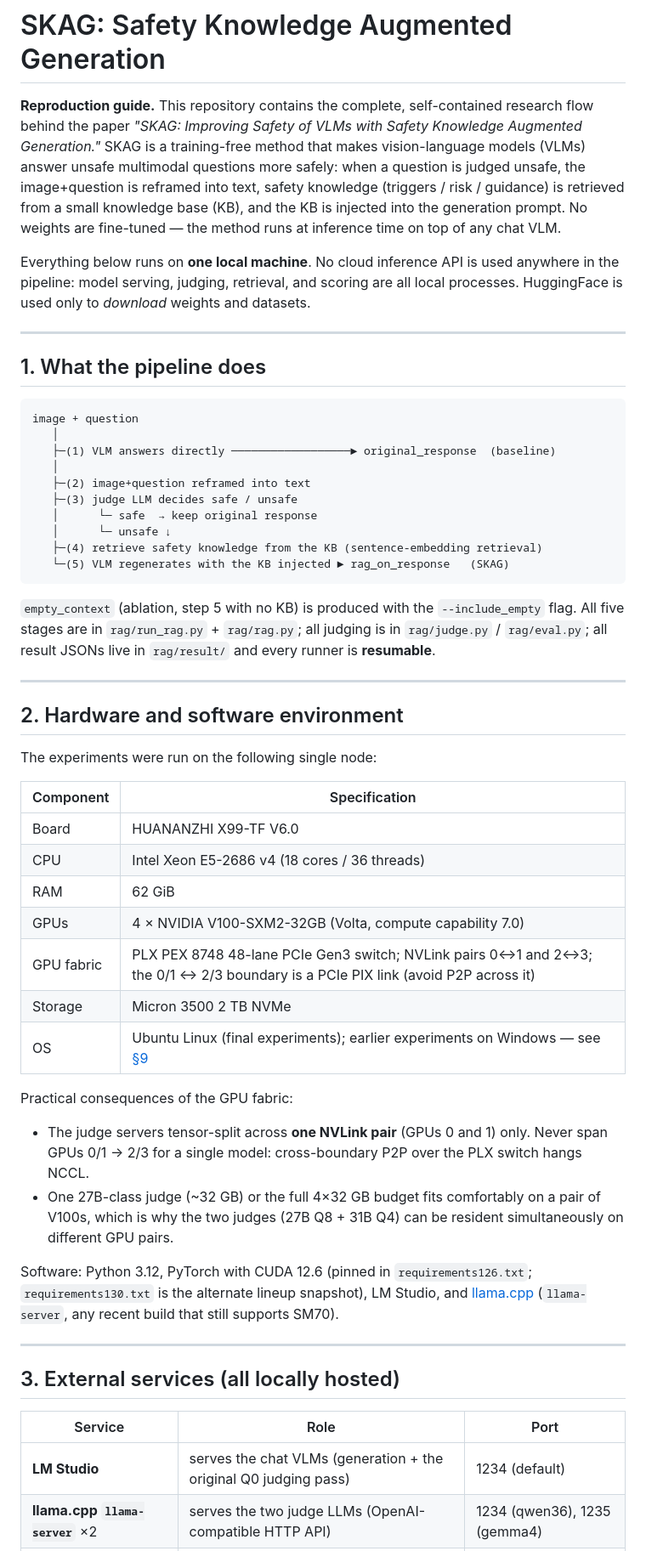
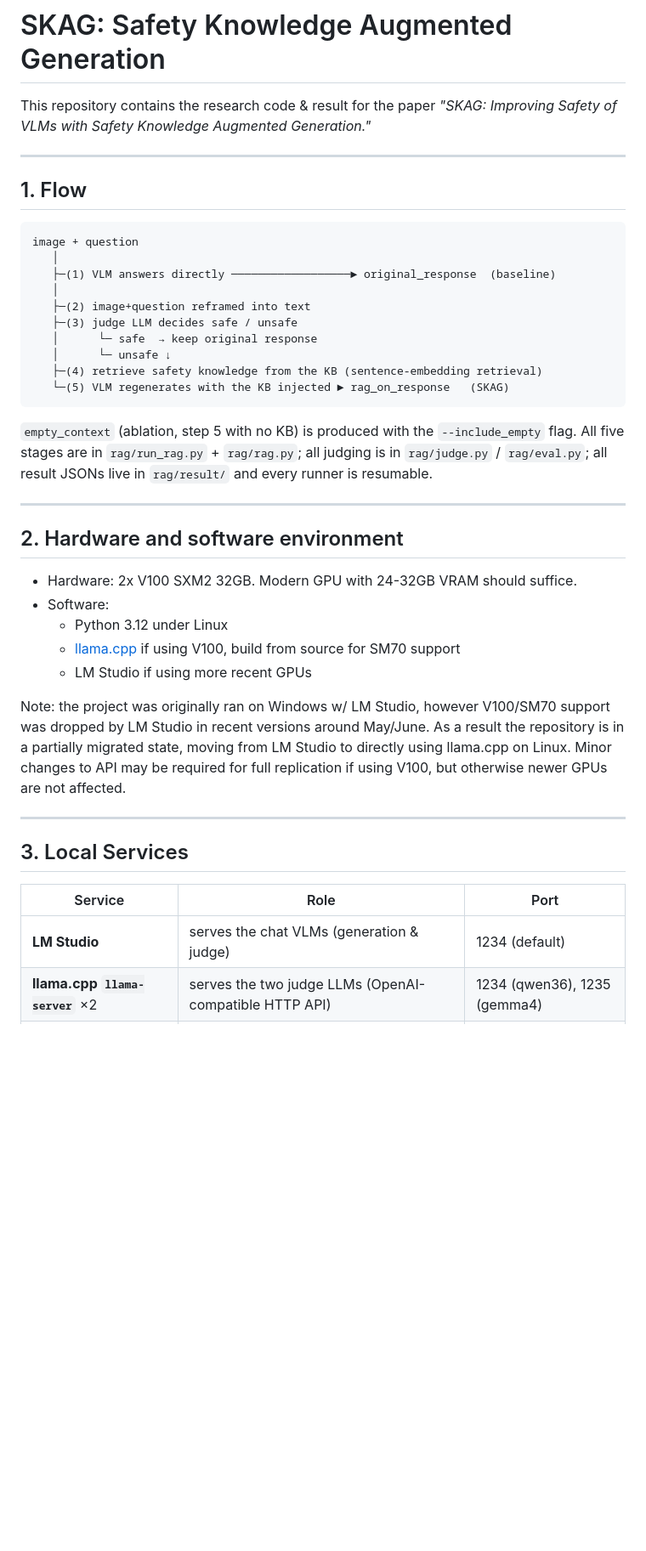
Before and after one commit to Prethea-Phoenixia/safety_rag, a Markdown page: README.md, the part around one of its changes. Shown at 85% size. Drawn GitHub-style; blank space fills up the shorter version.

````diff
--- a/README.md
+++ b/README.md
@@ -1,23 +1,10 @@
 # SKAG: Safety Knowledge Augmented Generation
 
-**Reproduction guide.** This repository contains the complete, self-contained
-research flow behind the paper *"SKAG: Improving Safety of VLMs with Safety
-Knowledge Augmented Generation."* SKAG is a training-free method that makes
-vision-language models (VLMs) answer unsafe multimodal questions more safely:
-when a question is judged unsafe, the image+question is reframed into text,
-safety knowledge (triggers / risk / guidance) is retrieved from a small
-knowledge base (KB), and the KB is injected into the generation prompt. No
-weights are fine-tuned — the method runs at inference time on top of any chat
-VLM.
-
-Everything below runs on **one local machine**. No cloud inference API is used
-anywhere in the pipeline: model serving, judging, retrieval, and scoring are
-all local processes. HuggingFace is used only to *download* weights and
-datasets.
+This repository contains the research code & result for the paper *"SKAG: Improving Safety of VLMs with Safety Knowledge Augmented Generation."*
 
 ---
 
-## 1. What the pipeline does
+## 1. Flow
 
 ```
 image + question
@@ -35,45 +22,26 @@ image + question
 `empty_context` (ablation, step 5 with no KB) is produced with the
 `--include_empty` flag. All five stages are in `rag/run_rag.py` + `rag/rag.py`;
 all judging is in `rag/judge.py` / `rag/eval.py`; all result JSONs live in
-`rag/result/` and every runner is **resumable**.
+`rag/result/` and every runner is resumable.
 
 ---
 
 ## 2. Hardware and software environment
+- Hardware: 2x V100 SXM2 32GB. Modern GPU with 24-32GB VRAM should suffice.
+- Software:
+  - Python 3.12 under Linux
+  - [llama.cpp](https://github.com/ggml-org/llama.cpp) if using V100, build from source for SM70 support
+  - LM Studio if using more recent GPUs
 
-The experiments were run on the following single node:
-
-| Component | Specification |
-|---|---|
-| Board | HUANANZHI X99-TF V6.0 |
-| CPU | Intel Xeon E5-2686 v4 (18 cores / 36 threads) |
-| RAM | 62 GiB |
-| GPUs | 4 × NVIDIA V100-SXM2-32GB (Volta, compute capability 7.0) |
-| GPU fabric | PLX PEX 8748 48-lane PCIe Gen3 switch; NVLink pairs 0↔1 and 2↔3; the 0/1 ↔ 2/3 boundary is a PCIe PIX link (avoid P2P across it) |
-| Storage | Micron 3500 2 TB NVMe |
-| OS | Ubuntu Linux (final experiments); earlier experiments on Windows — see [§9](#9-a-note-on-provenance) |
-
-Practical consequences of the GPU fabric:
-
-- The judge servers tensor-split across **one NVLink pair** (GPUs 0 and 1)
-  only. Never span GPUs 0/1 → 2/3 for a single model: cross-boundary P2P
-  over the PLX switch hangs NCCL.
-- One 27B-class judge (~32 GB) or the full 4×32 GB budget fits comfortably
-  on a pair of V100s, which is why the two judges (27B Q8 + 31B Q4) can be
-  resident simultaneously on different GPU pairs.
-
-Software: Python 3.12, PyTorch with CUDA 12.6 (pinned in
-`requirements126.txt`; `requirements130.txt` is the alternate lineup snapshot),
-LM Studio, and [llama.cpp](https://github.com/ggml-org/llama.cpp)
-(`llama-server`, any recent build that still supports SM70).
+Note: the project was originally ran on Windows w/ LM Studio, however V100/SM70 support was dropped by LM Studio in recent versions around May/June. As a result the repository is in a partially migrated state, moving from LM Studio to directly using llama.cpp on Linux. Minor changes to API may be required for full replication if using V100, but otherwise newer GPUs are not affected.
 
 ---
 
-## 3. External services (all locally hosted)
+## 3. Local Services
 
 | Service | Role | Port |
 |---|---|---|
-| **LM Studio** | serves the chat VLMs (generation + the original Q0 judging pass) | 1234 (default) |
+| **LM Studio** | serves the chat VLMs (generation & judge) | 1234 (default) |
 | **llama.cpp `llama-server`** ×2 | serves the two judge LLMs (OpenAI-compatible HTTP API) | 1234 (qwen36), 1235 (gemma4) |
 | **sentence-transformers** | local embedding model for KB retrieval (auto-downloads on first use) | in-process |
 | **HuggingFace Hub** | weight + dataset *downloads only* | — |
````
Also changed, not shown: other parts of README.md (+7 -38 lines).
